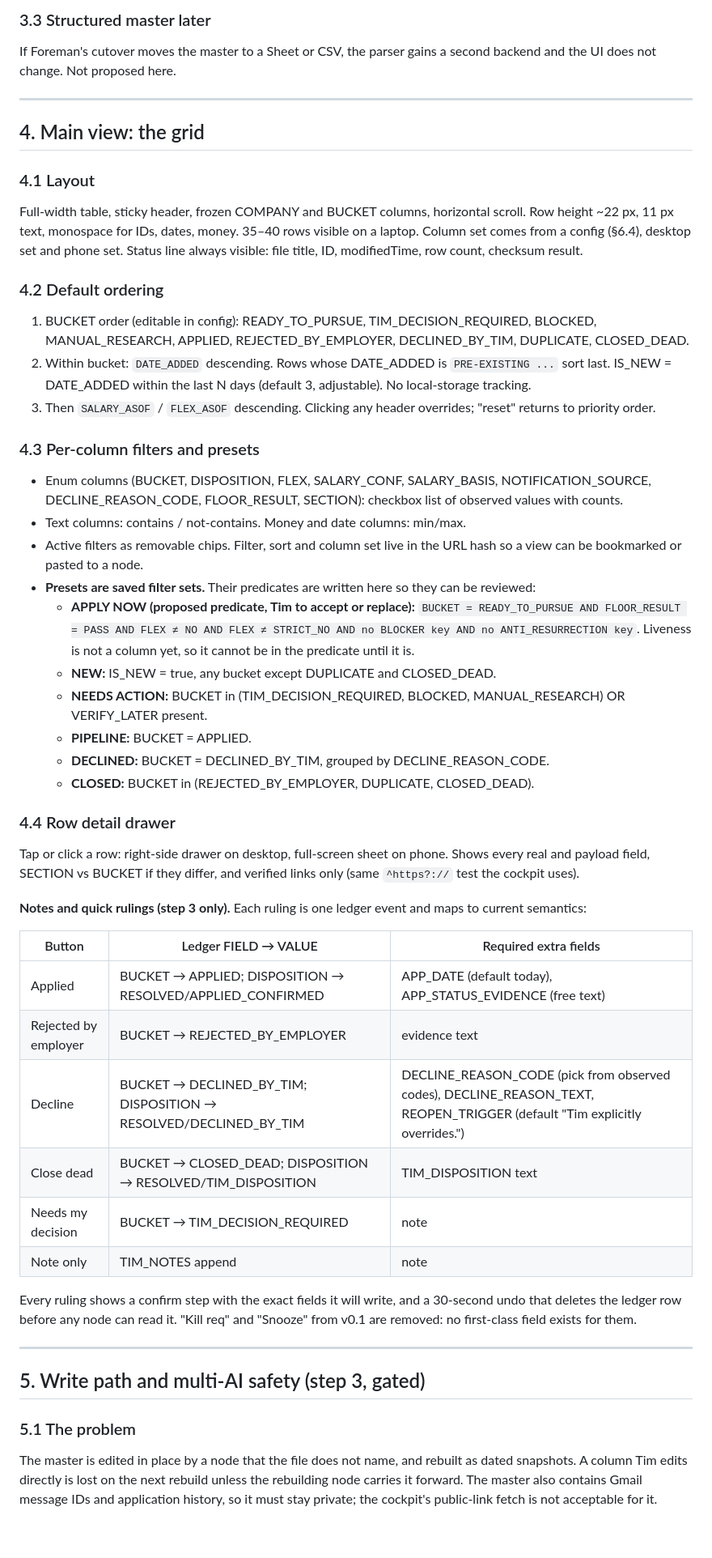
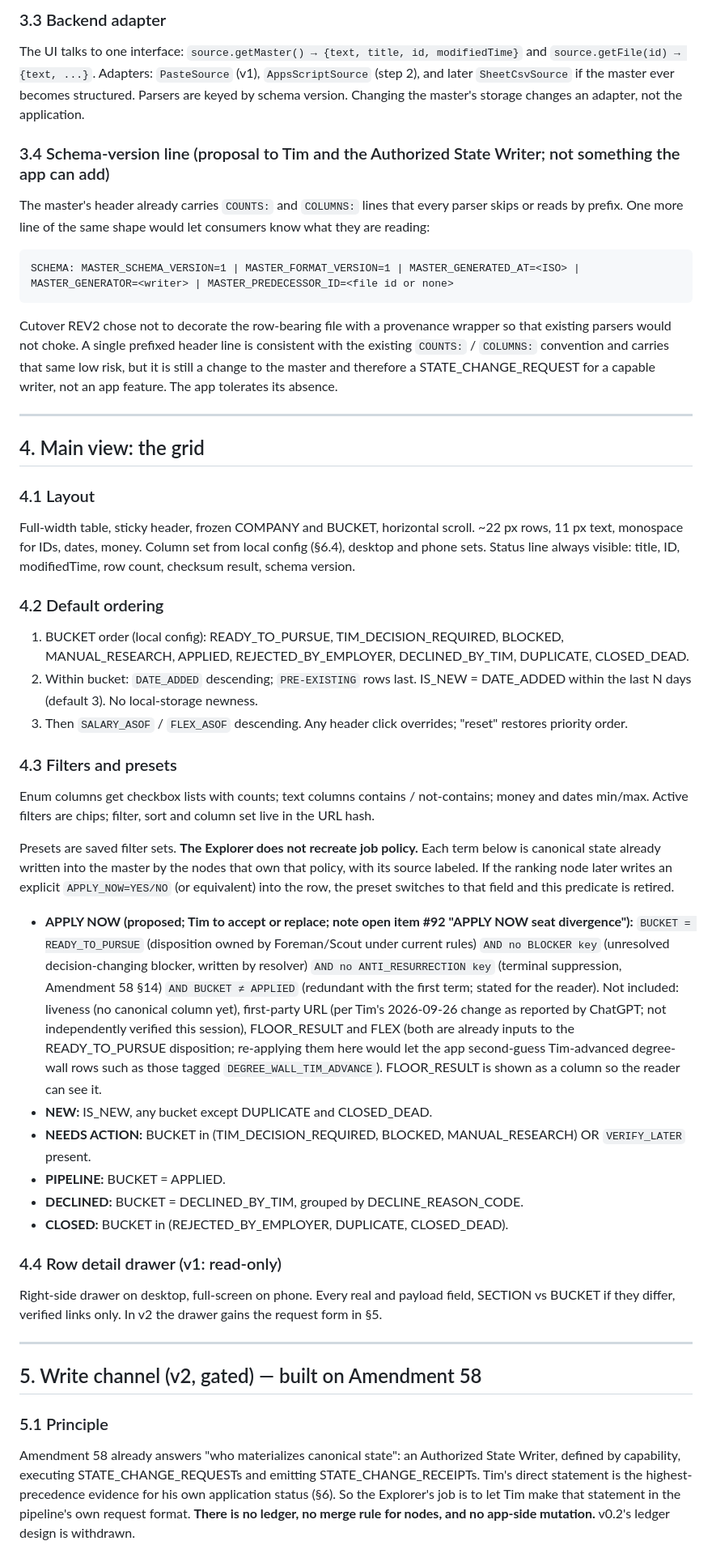
Before and after one commit to tpruittguitar/foreman-cockpit, a Markdown page: docs/PIPELINE_EXPLORER_DESIGN_BRIEF.md, the part around one of its changes. Shown at 81% size. Rendered like a GitHub page; blank space fills up the shorter version.

````diff
--- a/docs/PIPELINE_EXPLORER_DESIGN_BRIEF.md
+++ b/docs/PIPELINE_EXPLORER_DESIGN_BRIEF.md
@@ -82,52 +86,53 @@ See §5.
 
-### 3.3 Structured master later
-If Foreman's cutover moves the master to a Sheet or CSV, the parser gains a second backend and the UI does not change. Not proposed here.
+### 3.3 Backend adapter
+The UI talks to one interface: `source.getMaster() → {text, title, id, modifiedTime}` and `source.getFile(id) → {text, ...}`. Adapters: `PasteSource` (v1), `AppsScriptSource` (step 2), and later `SheetCsvSource` if the master ever becomes structured. Parsers are keyed by schema version. Changing the master's storage changes an adapter, not the application.
+
+### 3.4 Schema-version line (proposal to Tim and the Authorized State Writer; not something the app can add)
+The master's header already carries `COUNTS:` and `COLUMNS:` lines that every parser skips or reads by prefix. One more line of the same shape would let consumers know what they are reading:
+
+```
+SCHEMA: MASTER_SCHEMA_VERSION=1 | MASTER_FORMAT_VERSION=1 | MASTER_GENERATED_AT=<ISO> | MASTER_GENERATOR=<writer> | MASTER_PREDECESSOR_ID=<file id or none>
+```
+
+Cutover REV2 chose not to decorate the row-bearing file with a provenance wrapper so that existing parsers would not choke. A single prefixed header line is consistent with the existing `COUNTS:` / `COLUMNS:` convention and carries that same low risk, but it is still a change to the master and therefore a STATE_CHANGE_REQUEST for a capable writer, not an app feature. The app tolerates its absence.
 
 ---
 
 ## 4. Main view: the grid
 
 ### 4.1 Layout
-Full-width table, sticky header, frozen COMPANY and BUCKET columns, horizontal scroll. Row height ~22 px, 11 px text, monospace for IDs, dates, money. 35–40 rows visible on a laptop. Column set comes from a config (§6.4), desktop set and phone set. Status line always visible: file title, ID, modifiedTime, row count, checksum result.
+Full-width table, sticky header, frozen COMPANY and BUCKET, horizontal scroll. ~22 px rows, 11 px text, monospace for IDs, dates, money. Column set from local config (§6.4), desktop and phone sets. Status line always visible: title, ID, modifiedTime, row count, checksum result, schema version.
 
 ### 4.2 Default ordering
-1. BUCKET order (editable in config): READY_TO_PURSUE, TIM_DECISION_REQUIRED, BLOCKED, MANUAL_RESEARCH, APPLIED, REJECTED_BY_EMPLOYER, DECLINED_BY_TIM, DUPLICATE, CLOSED_DEAD.
-2. Within bucket: `DATE_ADDED` descending. Rows whose DATE_ADDED is `PRE-EXISTING ...` sort last. IS_NEW = DATE_ADDED within the last N days (default 3, adjustable). No local-storage tracking.
+1. BUCKET order (local config): READY_TO_PURSUE, TIM_DECISION_REQUIRED, BLOCKED, MANUAL_RESEARCH, APPLIED, REJECTED_BY_EMPLOYER, DECLINED_BY_TIM, DUPLICATE, CLOSED_DEAD.
+2. Within bucket: `DATE_ADDED` descending; `PRE-EXISTING` rows last. IS_NEW = DATE_ADDED within the last N days (default 3). No local-storage newness.
 3. Then `SALARY_ASOF` / `FLEX_ASOF` descending.
-Clicking any header overrides; "reset" returns to priority order.
+Any header click overrides; "reset" restores priority order.
 
-### 4.3 Per-column filters and presets
-- Enum columns (BUCKET, DISPOSITION, FLEX, SALARY_CONF, SALARY_BASIS, NOTIFICATION_SOURCE, DECLINE_REASON_CODE, FLOOR_RESULT, SECTION): checkbox list of observed values with counts.
-- Text columns: contains / not-contains. Money and date columns: min/max.
-- Active filters as removable chips. Filter, sort and column set live in the URL hash so a view can be bookmarked or pasted to a node.
-- **Presets are saved filter sets.** Their predicates are written here so they can be reviewed:
-  - **APPLY NOW (proposed predicate, Tim to accept or replace):** `BUCKET = READY_TO_PURSUE AND FLOOR_RESULT = PASS AND FLEX ≠ NO AND FLEX ≠ STRICT_NO AND no BLOCKER key AND no ANTI_RESURRECTION key`. Liveness is not a column yet, so it cannot be in the predicate until it is.
-  - **NEW:** IS_NEW = true, any bucket except DUPLICATE and CLOSED_DEAD.
-  - **NEEDS ACTION:** BUCKET in (TIM_DECISION_REQUIRED, BLOCKED, MANUAL_RESEARCH) OR VERIFY_LATER present.
-  - **PIPELINE:** BUCKET = APPLIED.
-  - **DECLINED:** BUCKET = DECLINED_BY_TIM, grouped by DECLINE_REASON_CODE.
-  - **CLOSED:** BUCKET in (REJECTED_BY_EMPLOYER, DUPLICATE, CLOSED_DEAD).
+### 4.3 Filters and presets
+Enum columns get checkbox lists with counts; text columns contains / not-contains; money and dates min/max. Active filters are chips; filter, sort and column set live in the URL hash.
 
-### 4.4 Row detail drawer
-Tap or click a row: right-side drawer on desktop, full-screen sheet on phone. Shows every real and payload field, SECTION vs BUCKET if they differ, and verified links only (same `^https?://` test the cockpit uses).
+Presets are saved filter sets. **The Explorer does not recreate job policy.** Each term below is canonical state already written into the master by the nodes that own that policy, with its source labeled. If the ranking node later writes an explicit `APPLY_NOW=YES/NO` (or equivalent) into the row, the preset switches to that field and this predicate is retired.
 
-**Notes and quick rulings (step 3 only).** Each ruling is one ledger event and maps to current semantics:
+- **APPLY NOW (proposed; Tim to accept or replace; note open item #92 "APPLY NOW seat divergence"):**
+  `BUCKET = READY_TO_PURSUE` (disposition owned by Foreman/Scout under current rules)
+  `AND no BLOCKER key` (unresolved decision-changing blocker, written by resolver)
+  `AND no ANTI_RESURRECTION key` (terminal suppression, Amendment 58 §14)
+  `AND BUCKET ≠ APPLIED` (redundant with the first term; stated for the reader).
+  Not included: liveness (no canonical column yet), first-party URL (per Tim's 2026-09-26 change as reported by ChatGPT; not independently verified this session), FLOOR_RESULT and FLEX (both are already inputs to the READY_TO_PURSUE disposition; re-applying them here would let the app second-guess Tim-advanced degree-wall rows such as those tagged `DEGREE_WALL_TIM_ADVANCE`). FLOOR_RESULT is shown as a column so the reader can see it.
+- **NEW:** IS_NEW, any bucket except DUPLICATE and CLOSED_DEAD.
+- **NEEDS ACTION:** BUCKET in (TIM_DECISION_REQUIRED, BLOCKED, MANUAL_RESEARCH) OR `VERIFY_LATER` present.
+- **PIPELINE:** BUCKET = APPLIED.
+- **DECLINED:** BUCKET = DECLINED_BY_TIM, grouped by DECLINE_REASON_CODE.
+- **CLOSED:** BUCKET in (REJECTED_BY_EMPLOYER, DUPLICATE, CLOSED_DEAD).
 
-| Button | Ledger FIELD → VALUE | Required extra fields |
-|---|---|---|
-| Applied | BUCKET → APPLIED; DISPOSITION → RESOLVED/APPLIED_CONFIRMED | APP_DATE (default today), APP_STATUS_EVIDENCE (free text) |
-| Rejected by employer | BUCKET → REJECTED_BY_EMPLOYER | evidence text |
-| Decline | BUCKET → DECLINED_BY_TIM; DISPOSITION → RESOLVED/DECLINED_BY_TIM | DECLINE_REASON_CODE (pick from observed codes), DECLINE_REASON_TEXT, REOPEN_TRIGGER (default "Tim explicitly overrides.") |
-| Close dead | BUCKET → CLOSED_DEAD; DISPOSITION → RESOLVED/TIM_DISPOSITION | TIM_DISPOSITION text |
-| Needs my decision | BUCKET → TIM_DECISION_REQUIRED | note |
-| Note only | TIM_NOTES append | note |
-
-Every ruling shows a confirm step with the exact fields it will write, and a 30-second undo that deletes the ledger row before any node can read it. "Kill req" and "Snooze" from v0.1 are removed: no first-class field exists for them.
+### 4.4 Row detail drawer (v1: read-only)
+Right-side drawer on desktop, full-screen on phone. Every real and payload field, SECTION vs BUCKET if they differ, verified links only. In v2 the drawer gains the request form in §5.
 
 ---
 
-## 5. Write path and multi-AI safety (step 3, gated)
+## 5. Write channel (v2, gated) — built on Amendment 58
 
-### 5.1 The problem
-The master is edited in place by a node that the file does not name, and rebuilt as dated snapshots. A column Tim edits directly is lost on the next rebuild unless the rebuilding node carries it forward. The master also contains Gmail message IDs and application history, so it must stay private; the cockpit's public-link fetch is not acceptable for it.
+### 5.1 Principle
+Amendment 58 already answers "who materializes canonical state": an Authorized State Writer, defined by capability, executing STATE_CHANGE_REQUESTs and emitting STATE_CHANGE_RECEIPTs. Tim's direct statement is the highest-precedence evidence for his own application status (§6). So the Explorer's job is to let Tim make that statement in the pipeline's own request format. **There is no ledger, no merge rule for nodes, and no app-side mutation.** v0.2's ledger design is withdrawn.
 
````
Also changed, not shown: other parts of docs/PIPELINE_EXPLORER_DESIGN_BRIEF.md (+104 -108 lines).
